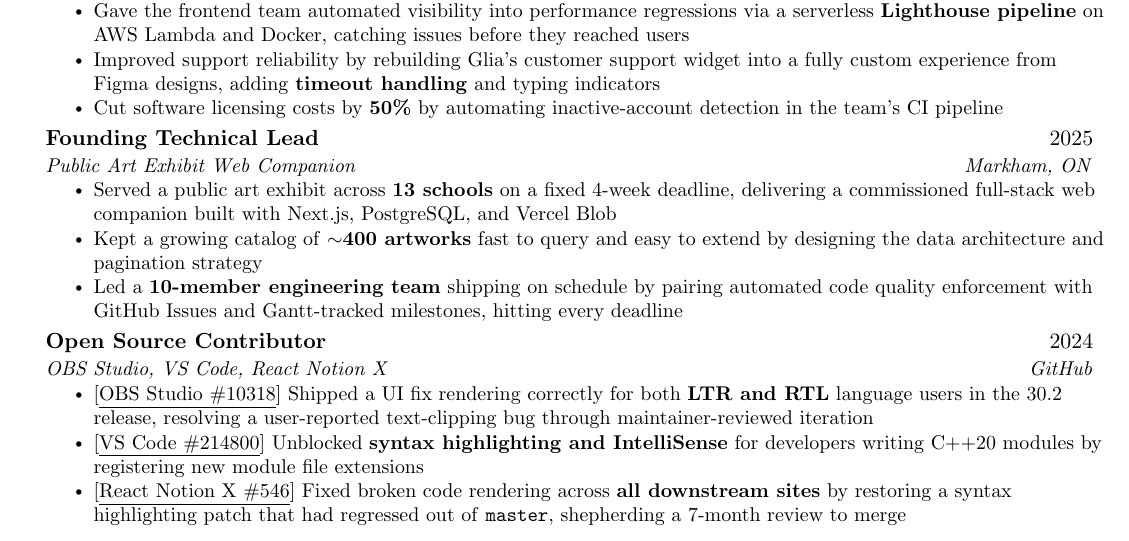
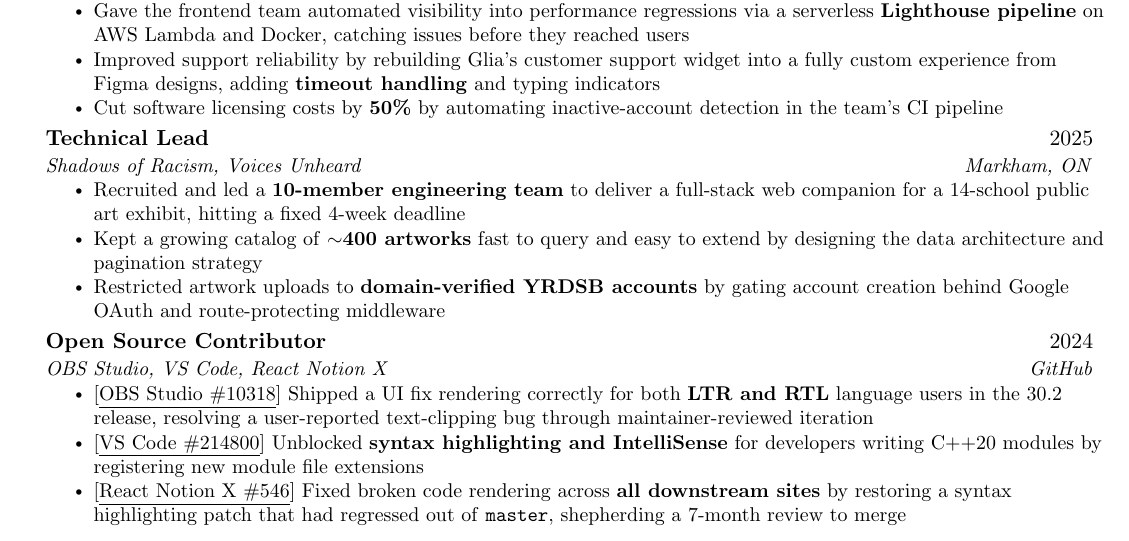
Before and after one commit to powersagitar/resume, a LaTeX document (main.tex): part of the page, cut so that both start at the same text. Compiled offline with pdfLaTeX.

Commit message:
redo shadows of racism section

```diff
--- a/main.tex
+++ b/main.tex
@@ -178,12 +178,12 @@
       \resumeItemListEnd
 
     \resumeSubheading
-      {Founding Technical Lead}{2025}
-      {Public Art Exhibit Web Companion}{Markham, ON}
+      {Technical Lead}{2025}
+      {Shadows of Racism, Voices Unheard}{Markham, ON}
       \resumeItemListStart
-        \resumeItem{Served a public art exhibit across \textbf{13 schools} on a fixed 4-week deadline, delivering a commissioned full-stack web companion built with Next.js, PostgreSQL, and Vercel Blob}
+        \resumeItem{Recruited and led a \textbf{10-member engineering team} to deliver a full-stack web companion for a 14-school public art exhibit, hitting a fixed 4-week deadline}
         \resumeItem{Kept a growing catalog of \textbf{$\sim$400 artworks} fast to query and easy to extend by designing the data architecture and pagination strategy}
-        \resumeItem{Led a \textbf{10-member engineering team} shipping on schedule by pairing automated code quality enforcement with GitHub Issues and Gantt-tracked milestones, hitting every deadline}
+        \resumeItem{Restricted artwork uploads to \textbf{domain-verified YRDSB accounts} by gating account creation behind Google OAuth and route-protecting middleware}
       \resumeItemListEnd
 
     \resumeSubheading
```
